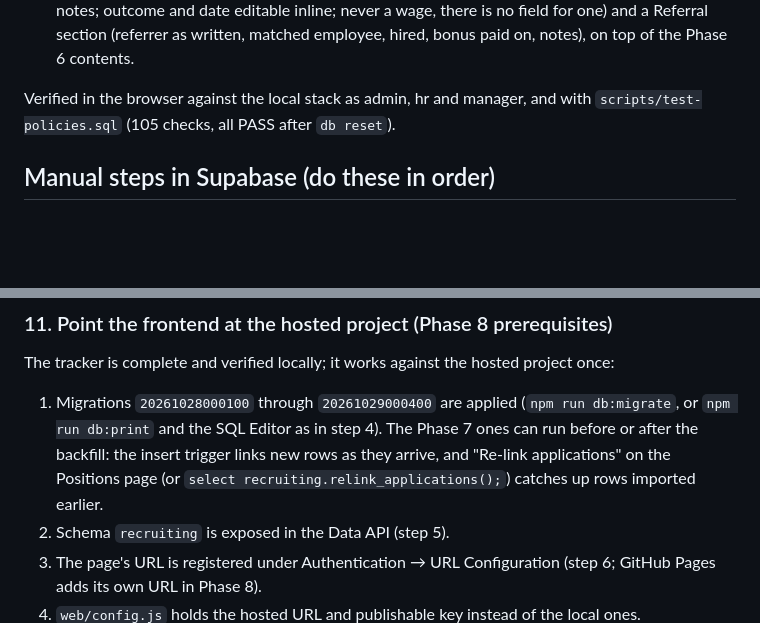
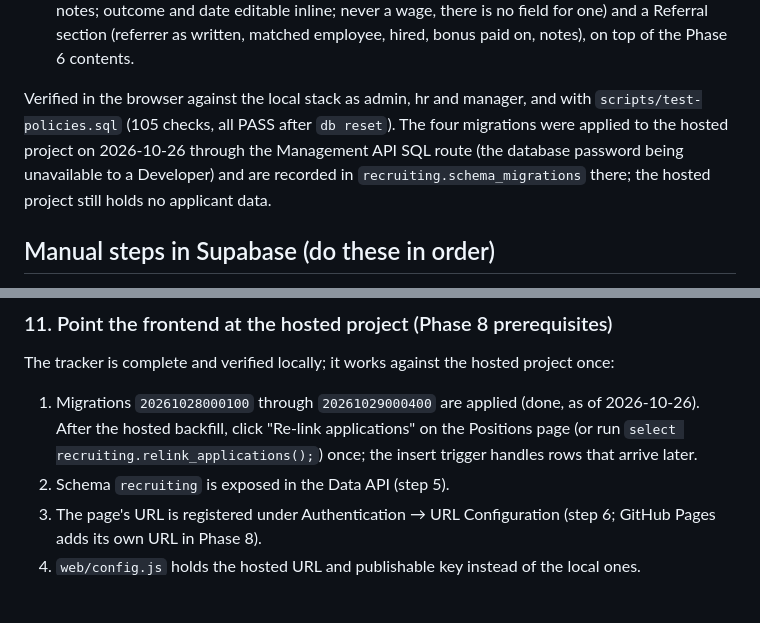
Before and after one commit to RexiusFleet/rexius-recruiting, a Markdown page: README.md, 2 parts joined by grey strips. Drawn GitHub-style; blank space fills up the shorter version.

Commit message:
README: Phase 7 migrations applied to the hosted project
Co-Authored-By: Claude Fable 5.1 <noreply@anthropic.com>

```diff
--- a/README.md
+++ b/README.md
@@ -182,7 +182,10 @@ is hidden from managers and `#/reports` falls back to Applications for them):
   the Phase 6 contents.
 
 Verified in the browser against the local stack as admin, hr and manager, and with
-`scripts/test-policies.sql` (105 checks, all PASS after `db reset`).
+`scripts/test-policies.sql` (105 checks, all PASS after `db reset`). The four migrations were
+applied to the hosted project on 2026-10-26 through the Management API SQL route (the database
+password being unavailable to a Developer) and are recorded in `recruiting.schema_migrations`
+there; the hosted project still holds no applicant data.
 
 ## Manual steps in Supabase (do these in order)
 
@@ -447,11 +450,10 @@ own copy as a function secret.
 
 The tracker is complete and verified locally; it works against the hosted project once:
 
-1. Migrations `20261028000100` through `20261029000400` are applied (`npm run db:migrate`, or
-   `npm run db:print` and the SQL Editor as in step 4). The Phase 7 ones can run before or after
-   the backfill: the insert trigger links new rows as they arrive, and "Re-link applications" on
-   the Positions page (or `select recruiting.relink_applications();`) catches up rows imported
-   earlier.
+1. Migrations `20261028000100` through `20261029000400` are applied (done, as of 2026-10-26).
+   After the hosted backfill, click "Re-link applications" on the Positions page (or run
+   `select recruiting.relink_applications();`) once; the insert trigger handles rows that arrive
+   later.
 2. Schema `recruiting` is exposed in the Data API (step 5).
 3. The page's URL is registered under Authentication → URL Configuration (step 6; GitHub Pages
    adds its own URL in Phase 8).
```
